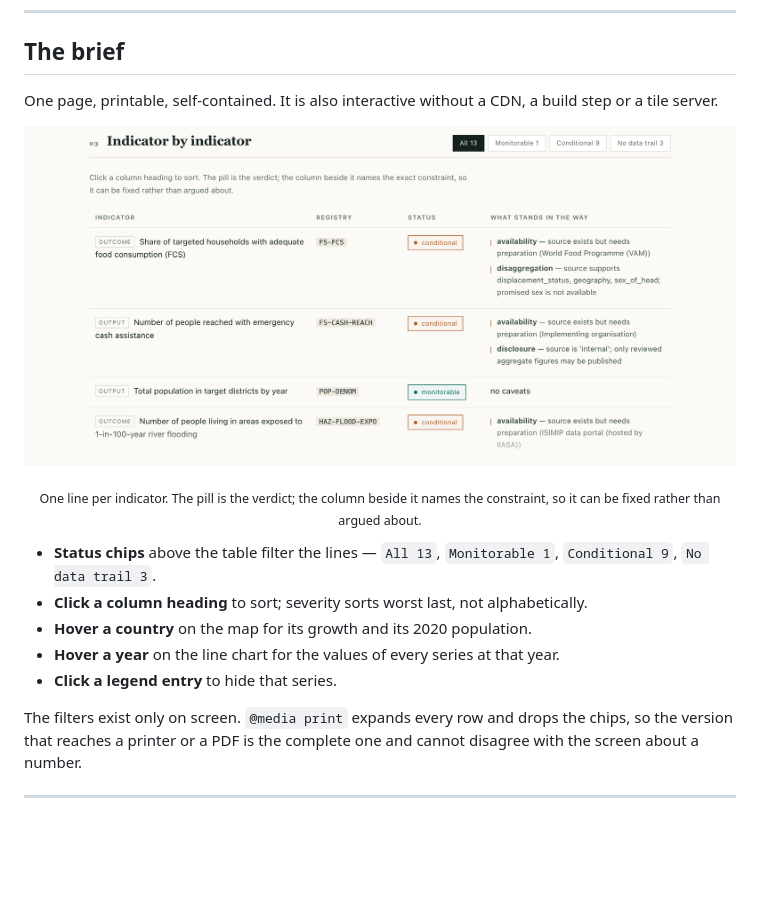
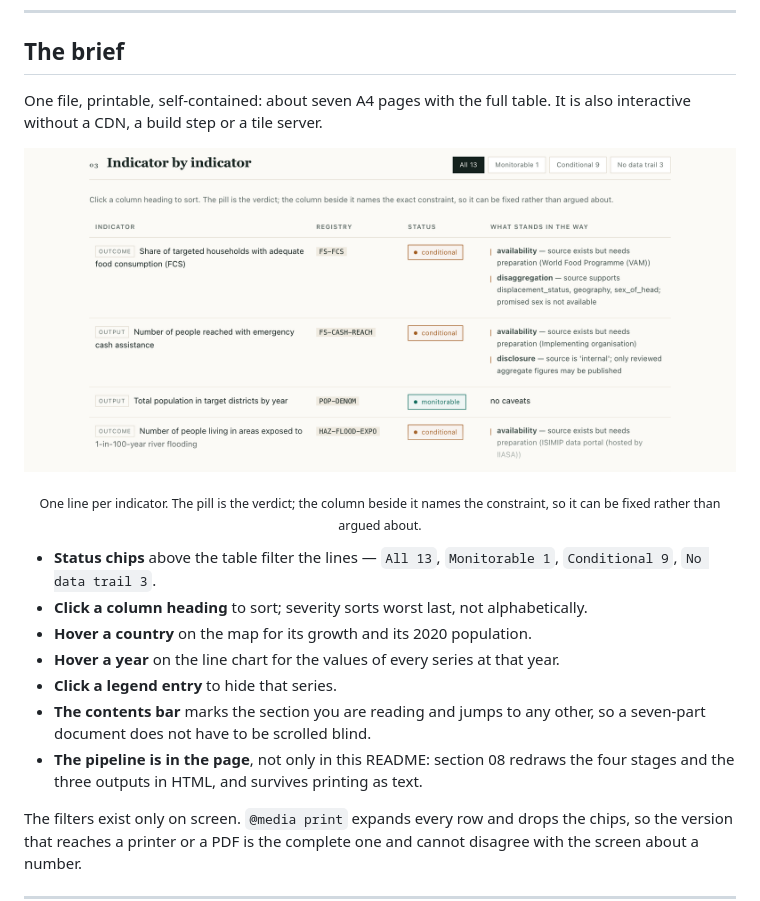
Before and after one commit to caoqyqianyi/Can-Humanitarian-Action-Be-Measured, a Markdown page: README.md, the part around one of its changes. GitHub-like rendering; pictures changed too: assets/brief-table.png; blank space fills up the shorter version.

```diff
--- a/README.md
+++ b/README.md
@@ -139,8 +139,8 @@ Full method, thresholds and known weaknesses: [`docs/methodology.md`](docs/metho
 
 ## The brief
 
-One page, printable, self-contained. It is also interactive without a CDN, a
-build step or a tile server.
+One file, printable, self-contained: about seven A4 pages with the full table. It is
+also interactive without a CDN, a build step or a tile server.
 
 <p align="center">
   <img src="assets/brief-table.png" alt="Indicator-by-indicator table: each line carries a status pill and the specific constraint that stands in the way" width="900">
@@ -153,6 +153,10 @@ build step or a tile server.
 - **Hover a country** on the map for its growth and its 2020 population.
 - **Hover a year** on the line chart for the values of every series at that year.
 - **Click a legend entry** to hide that series.
+- **The contents bar** marks the section you are reading and jumps to any other, so a seven-part
+  document does not have to be scrolled blind.
+- **The pipeline is in the page**, not only in this README: section 08 redraws the four stages
+  and the three outputs in HTML, and survives printing as text.
 
 The filters exist only on screen. `@media print` expands every row and drops the
 chips, so the version that reaches a printer or a PDF is the complete one and
```
Also changed, not shown: other parts of README.md (+6 -0 lines), assets/brief-chart.png, assets/brief-header.png, assets/brief-map.png, 3 other files.
